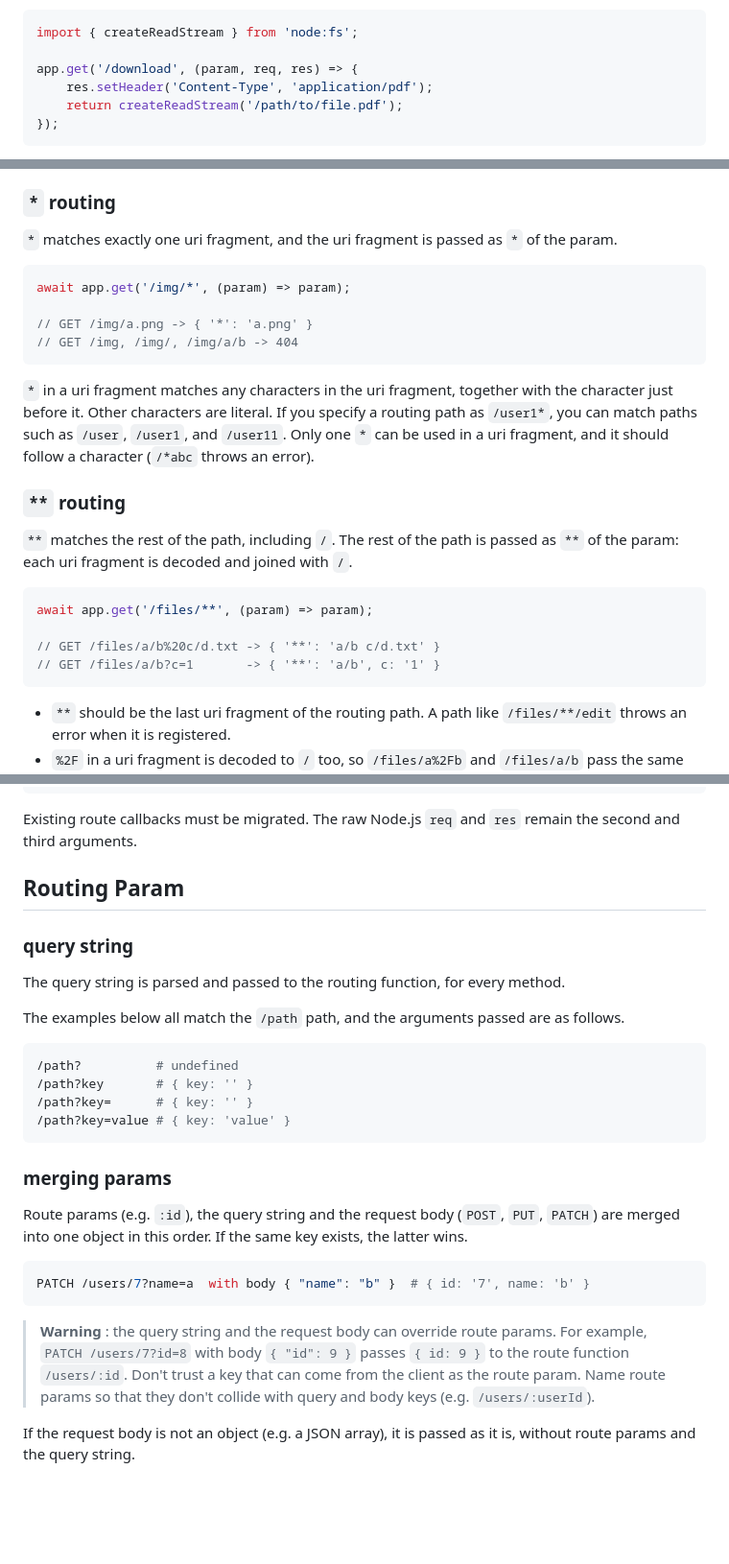
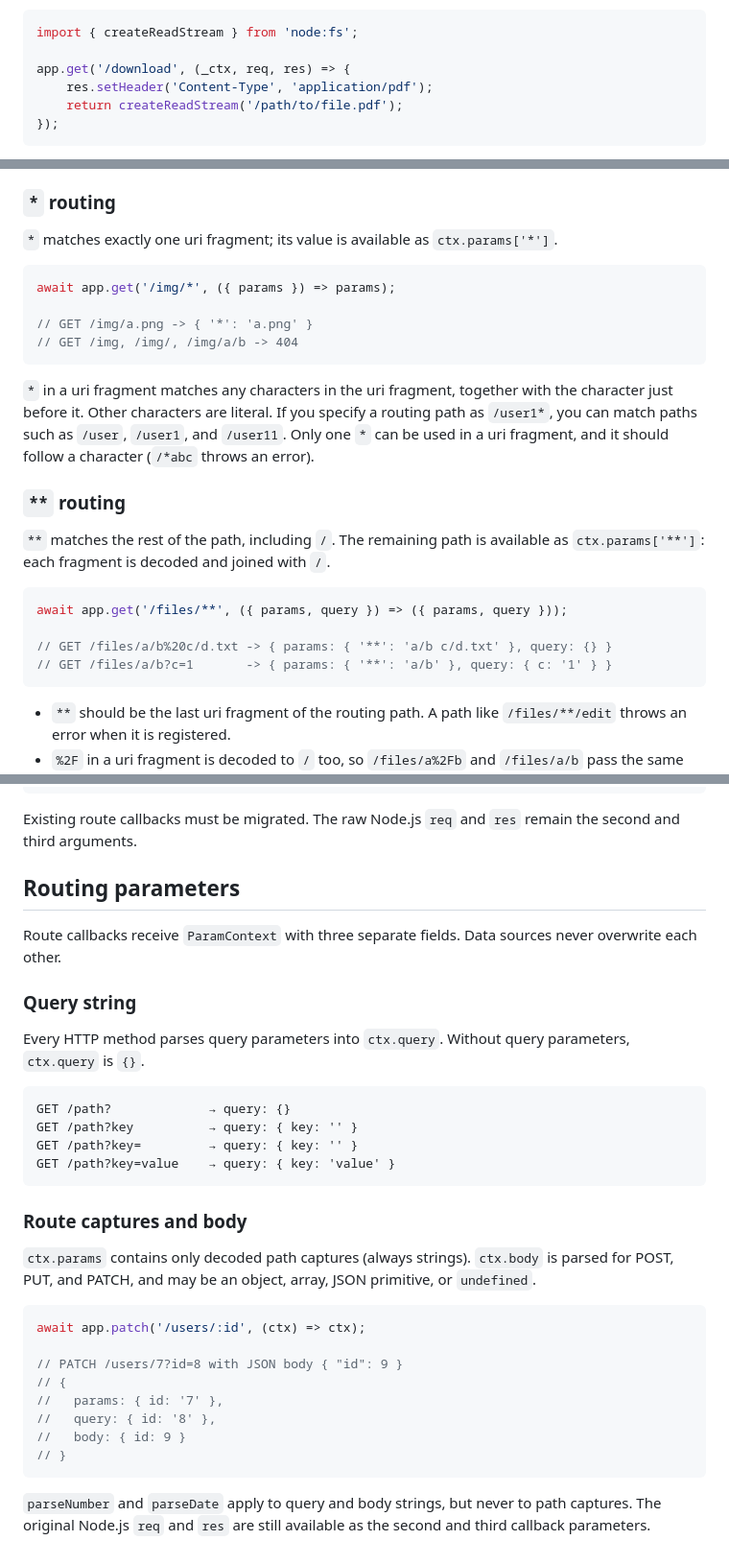
Before and after one commit to han41858/badak, a Markdown page: README.md, 3 parts joined by grey strips. Shown at 96% size. Drawn GitHub-style; blank space fills up the shorter version.

Commit message:
docs: migrate examples and routing parameter guide to ParamContext

````diff
--- a/README.md
+++ b/README.md
@@ -264,7 +264,7 @@ If the routing function returns a `Readable` stream, badak pipes it to the respo
 ```typescript
 import { createReadStream } from 'node:fs';
 
-app.get('/download', (param, req, res) => {
+app.get('/download', (_ctx, req, res) => {
 	res.setHeader('Content-Type', 'application/pdf');
 	return createReadStream('/path/to/file.pdf');
 });
@@ -411,10 +411,10 @@ If you specify the routing path as `/user1+`, you can match paths such as `/user
 
 ### `*` routing
 
-`*` matches exactly one uri fragment, and the uri fragment is passed as `*` of the param.
+`*` matches exactly one uri fragment; its value is available as `ctx.params['*']`.
 
 ```typescript
-await app.get('/img/*', (param) => param);
+await app.get('/img/*', ({ params }) => params);
 
 // GET /img/a.png -> { '*': 'a.png' }
 // GET /img, /img/, /img/a/b -> 404
@@ -427,13 +427,13 @@ Only one `*` can be used in a uri fragment, and it should follow a character (`/
 ### `**` routing
 
 `**` matches the rest of the path, including `/`.
-The rest of the path is passed as `**` of the param: each uri fragment is decoded and joined with `/`.
+The remaining path is available as `ctx.params['**']`: each fragment is decoded and joined with `/`.
 
 ```typescript
-await app.get('/files/**', (param) => param);
+await app.get('/files/**', ({ params, query }) => ({ params, query }));
 
-// GET /files/a/b%20c/d.txt -> { '**': 'a/b c/d.txt' }
-// GET /files/a/b?c=1       -> { '**': 'a/b', c: '1' }
+// GET /files/a/b%20c/d.txt -> { params: { '**': 'a/b c/d.txt' }, query: {} }
+// GET /files/a/b?c=1       -> { params: { '**': 'a/b' }, query: { c: '1' } }
 ```
 
 - `**` should be the last uri fragment of the routing path. A path like `/files/**/edit` throws an error when it is registered.
@@ -498,33 +498,34 @@ await app.patch('/users/:id', ({ params, query, body }) => {
 
 Existing route callbacks must be migrated. The raw Node.js `req` and `res` remain the second and third arguments.
 
-## Routing Param
+## Routing parameters
 
-### query string
+Route callbacks receive `ParamContext` with three separate fields. Data sources never overwrite each other.
 
-The query string is parsed and passed to the routing function, for every method.
+### Query string
 
-The examples below all match the `/path` path, and the arguments passed are as follows.
+Every HTTP method parses query parameters into `ctx.query`. Without query parameters, `ctx.query` is `{}`.
 
-```bash
-/path?          # undefined
-/path?key       # { key: '' }
-/path?key=      # { key: '' }
-/path?key=value # { key: 'value' }
+```text
+GET /path?             → query: {}
+GET /path?key          → query: { key: '' }
+GET /path?key=         → query: { key: '' }
+GET /path?key=value    → query: { key: 'value' }
 ```
 
-### merging params
+### Route captures and body
 
-Route params (e.g. `:id`), the query string and the request body (`POST`, `PUT`, `PATCH`) are merged into one object in this order.
-If the same key exists, the latter wins.
+`ctx.params` contains only decoded path captures (always strings). `ctx.body` is parsed for POST, PUT, and PATCH, and may be an object, array, JSON primitive, or `undefined`.
 
-```bash
-PATCH /users/7?name=a  with body { "name": "b" }  # { id: '7', name: 'b' }
+```typescript
+await app.patch('/users/:id', (ctx) => ctx);
+
+// PATCH /users/7?id=8 with JSON body { "id": 9 }
+// {
+//   params: { id: '7' },
+//   query: { id: '8' },
+//   body: { id: 9 }
+// }
 ```
 
-> **Warning** : the query string and the request body can override route params.
-> For example, `PATCH /users/7?id=8` with body `{ "id": 9 }` passes `{ id: 9 }` to the route function `/users/:id`.
-> Don't trust a key that can come from the client as the route param.
-> Name route params so that they don't collide with query and body keys (e.g. `/users/:userId`).
-
-If the request body is not an object (e.g. a JSON array), it is passed as it is, without route params and the query string.
+`parseNumber` and `parseDate` apply to query and body strings, but never to path captures. The original Node.js `req` and `res` are still available as the second and third callback parameters.
````
Also changed, not shown: other parts of README.md (+2 -2 lines).
